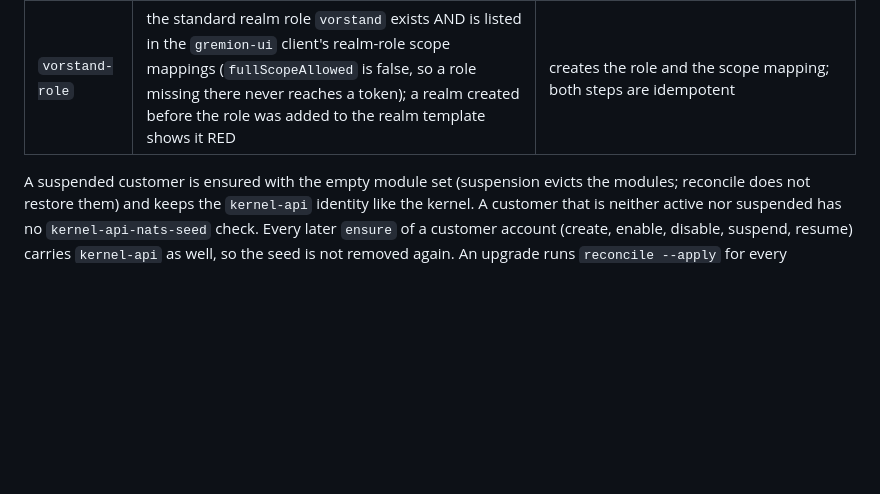
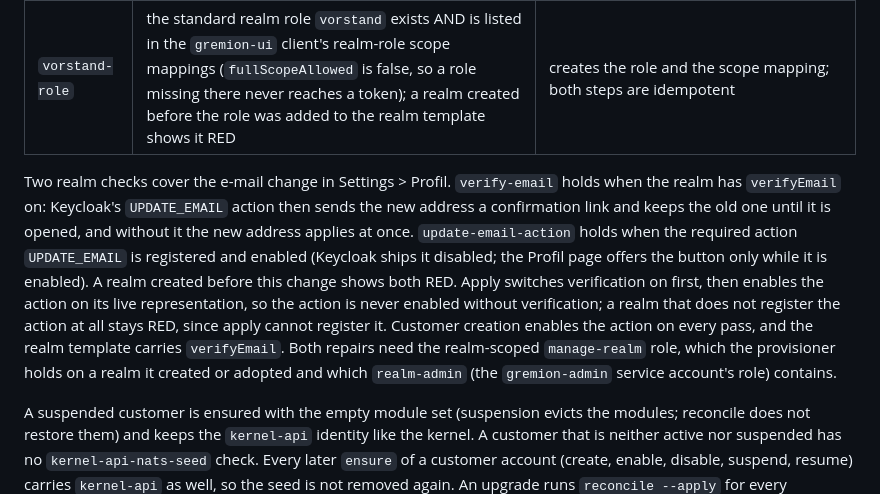
Before and after one commit to Hello-N00del/gremion, a Markdown page: docs/runbooks/tenant-lifecycle.md, the part around the change. GitHub-like rendering; blank space fills up the shorter version.

Commit message:
Document the verified e-mail change in the lifecycle runbook and the auth doc

```diff
--- a/docs/runbooks/tenant-lifecycle.md
+++ b/docs/runbooks/tenant-lifecycle.md
@@ -717,6 +717,19 @@ without `--verify-only`) repairs, idempotently; a second apply changes nothing:
 | `kernel-api-nats-seed` | the NATS seed `kernel-api/tenant_<slug>.nk` exists, every seed of the customer's current module set exists, **no seed is held for a module outside that set** (the declarative apply would revoke and delete it, so it is reported as drift before apply does it), and the broker serves the customer's account (the kernel API event relay publishes as that identity). The check reads seeds and the accounts file only; it never looks at JetStream streams | the same `nats-auth` ensure the lifecycle verbs use, over the customer's **current** module set read from the registry (`plt.module_enablement`) plus the `kernel-api` identity, then the account reload; a hand-written module list is never needed |
 | `vorstand-role` | the standard realm role `vorstand` exists AND is listed in the `gremion-ui` client's realm-role scope mappings (`fullScopeAllowed` is false, so a role missing there never reaches a token); a realm created before the role was added to the realm template shows it RED | creates the role and the scope mapping; both steps are idempotent |
 
+Two realm checks cover the e-mail change in Settings > Profil. `verify-email` holds when the realm
+has `verifyEmail` on: Keycloak's `UPDATE_EMAIL` action then sends the new address a confirmation
+link and keeps the old one until it is opened, and without it the new address applies at once.
+`update-email-action` holds when the required action `UPDATE_EMAIL` is registered and enabled
+(Keycloak ships it disabled; the Profil page offers the button only while it is enabled).
+A realm created before this change shows both RED. Apply switches verification on first, then
+enables the action on its live representation, so the action is never enabled without
+verification; a realm that does not register the action at all stays RED, since apply cannot
+register it. Customer creation enables the action on every pass, and the realm template carries
+`verifyEmail`. Both repairs need the realm-scoped `manage-realm` role, which the provisioner holds
+on a realm it created or adopted and which `realm-admin` (the `gremion-admin` service account's
+role) contains.
+
 A suspended customer is ensured with the empty module set (suspension evicts the
 modules; reconcile does not restore them) and keeps the `kernel-api` identity like the
 kernel. A customer that is neither active nor suspended has no `kernel-api-nats-seed`
```
Also changed, not shown: docs/auth.md (+3 -1 lines).
